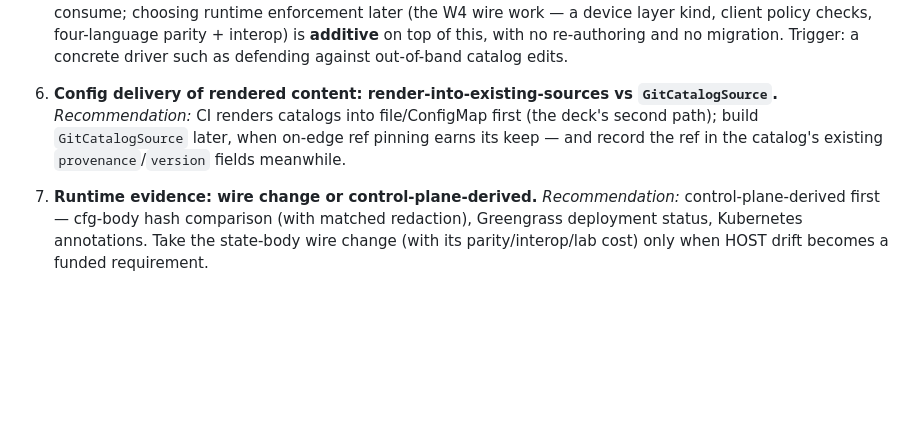
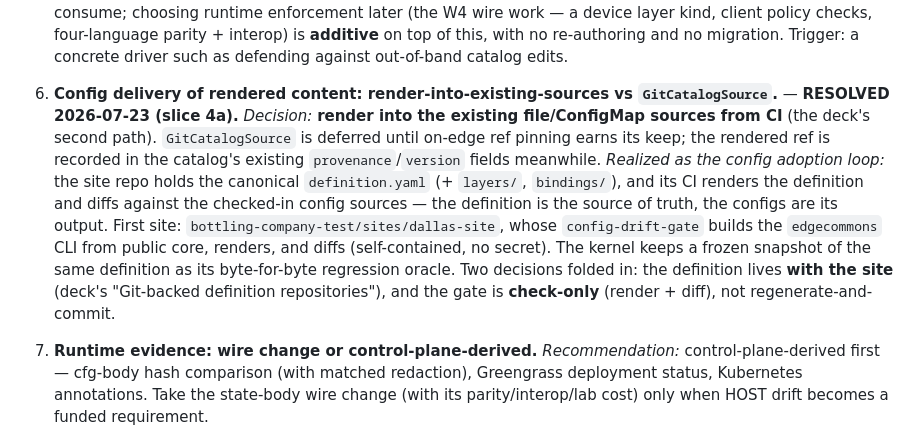
Before and after one commit to edgecommons/deployment-studio, a Markdown page: design/REVIEW.md, the part around the change. Drawn GitHub-style; blank space fills up the shorter version.

```diff
--- a/design/REVIEW.md
+++ b/design/REVIEW.md
@@ -649,10 +649,19 @@ immediately.
    with no re-authoring and no migration. Trigger: a concrete driver such as defending against out-of-band
    catalog edits.
 
-6. **Config delivery of rendered content: render-into-existing-sources vs `GitCatalogSource`.**
-   *Recommendation:* CI renders catalogs into file/ConfigMap first (the deck's second path); build
-   `GitCatalogSource` later, when on-edge ref pinning earns its keep — and record the ref in the catalog's
-   existing `provenance`/`version` fields meanwhile.
+6. **Config delivery of rendered content: render-into-existing-sources vs `GitCatalogSource`.** —
+   **RESOLVED 2026-07-23 (slice 4a).**
+   *Decision:* **render into the existing file/ConfigMap sources from CI** (the deck's second path).
+   `GitCatalogSource` is deferred until on-edge ref pinning earns its keep; the rendered ref is
+   recorded in the catalog's existing `provenance`/`version` fields meanwhile.
+   *Realized as the config adoption loop:* the site repo holds the canonical `definition.yaml` (+
+   `layers/`, `bindings/`), and its CI renders the definition and diffs against the checked-in config
+   sources — the definition is the source of truth, the configs are its output. First site:
+   `bottling-company-test/sites/dallas-site`, whose `config-drift-gate` builds the `edgecommons` CLI
+   from public core, renders, and diffs (self-contained, no secret). The kernel keeps a frozen
+   snapshot of the same definition as its byte-for-byte regression oracle. Two decisions folded in:
+   the definition lives **with the site** (deck's "Git-backed definition repositories"), and the gate
+   is **check-only** (render + diff), not regenerate-and-commit.
 
 7. **Runtime evidence: wire change or control-plane-derived.**
    *Recommendation:* control-plane-derived first — cfg-body hash comparison (with matched redaction), Greengrass
```
Also changed, not shown: PLAN.md (+22 -4 lines).
